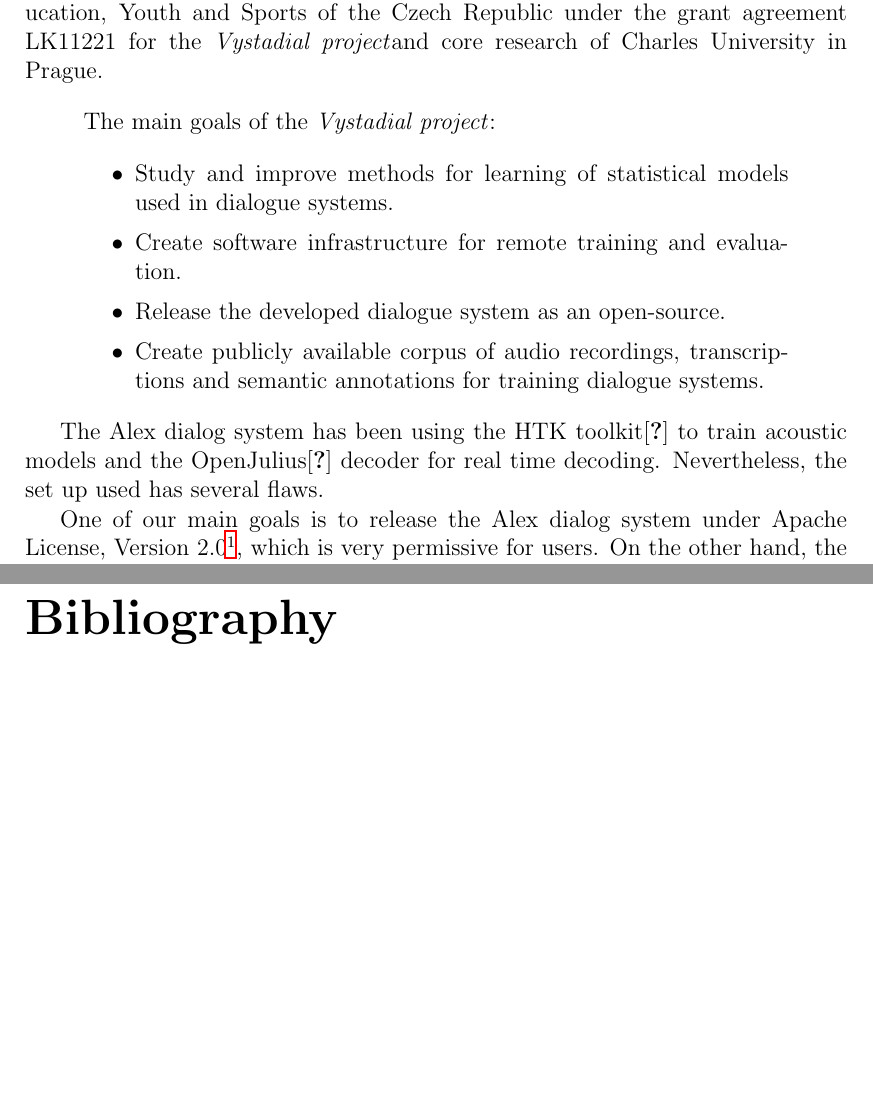
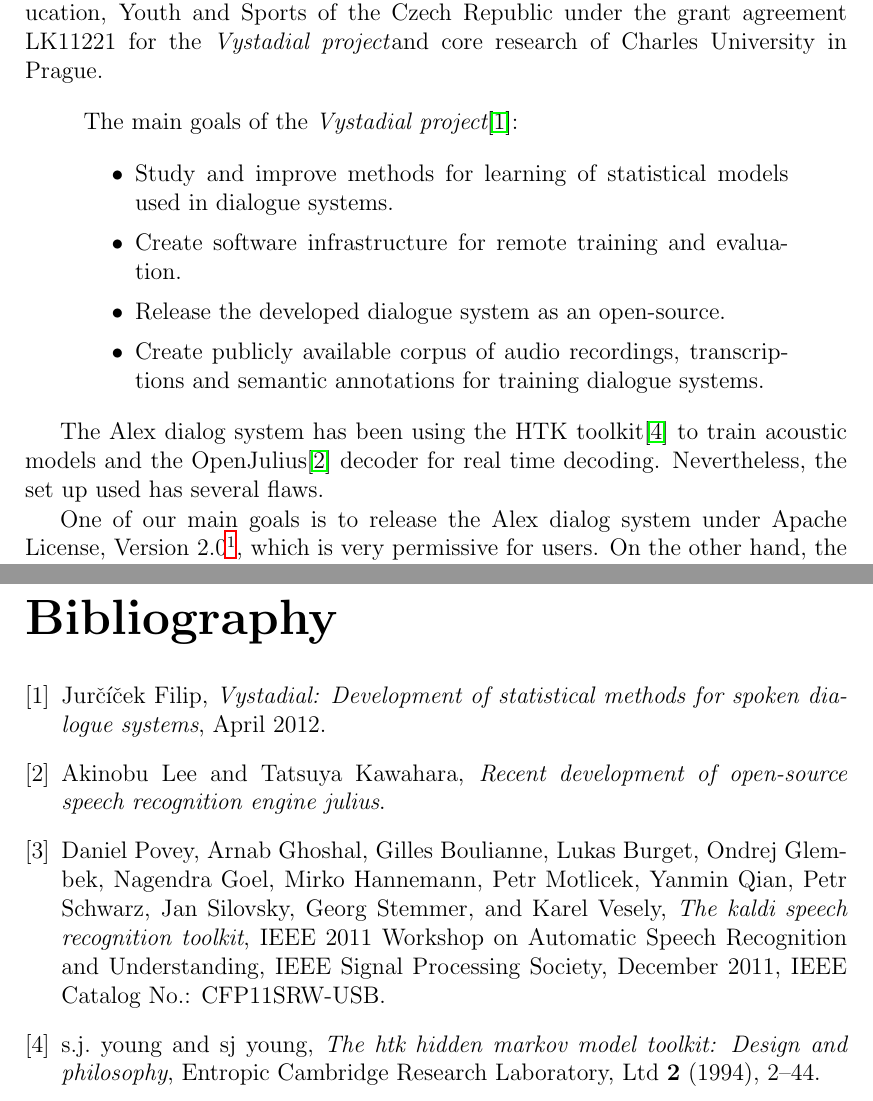
Before and after one commit to oplatek/kaldi-thesis, a LaTeX thesis (text/main.tex, which reads text/citations.bib, text/intro.tex): two parts of pages 1 and 5 of 5, joined at a grey line, cut so that both start at the same text, the shorter picture padded with empty space. Compiled offline with LaTeX, dvips and Ghostscript.

Commit message:
cications works

```diff
--- a/text/citations.bib
+++ b/text/citations.bib
@@ -14,3 +10,7 @@
+title = {VYSTADIAL: Development of statistical methods for spoken dialogue systems},
+month = apr,
+year = {2012},
+url = {https://sites.google.com/site/filipjurcicek/projects/vystadial}
 }
 
 @ARTICLE{young94htk,
--- a/text/intro.tex
+++ b/text/intro.tex
@@ -24,7 +24,7 @@
 The Alex dialog system and this thesis was partly funded by the Ministry of Education, Youth and Sports
 of the Czech Republic under the grant agreement LK11221 for~the~{\it Vystadial project}\/and core research of Charles University in Prague.
 \begin{quote}
-    The main goals of the~{\it Vystadial project}\/:
+    The main goals of the~{\it Vystadial project}\cite{jurcicek2012vystadial}:
     \begin{itemize}
         \item Study and improve methods for learning of statistical models used in dialogue systems.
         \item Create software infrastructure for remote training and evaluation.
@@ -33,7 +33,7 @@
     \end{itemize}
 \end{quote}
 
-The Alex dialog system has been using the HTK toolkit\cite{htk} to train acoustic models and the OpenJulius\cite{julius} decoder for real time decoding. Nevertheless, the set up used has several flaws.
+The Alex dialog system has been using the HTK toolkit\cite{young94htk} to train acoustic models and the OpenJulius\cite{lee2009julius} decoder for real time decoding. Nevertheless, the set up used has several flaws.
 
 One of~our main goals is to release the Alex dialog system under Apache License, Version 2.0\footnote{\url{http://www.apache.org/licenses/LICENSE-2.0.html}}, which is very permissive for users. On the other hand, the HTK toolkit uses quite restrictive license. The license does not allow us to change the source code of~its decoders (HDecode and HVite) and release the changed code under Apache license. Without a~source code modification interfacing the decoder from our dialog system is difficult. In addition, we need to implement specific output formats for speech recognition in order to improve the Alex dialog system.
 
```
Also changed, not shown: text/main.tex (+1 -1 lines), text/Makefile, text/citations.bib (8 more changed lines), text/intro.tex (2 more changed lines).
